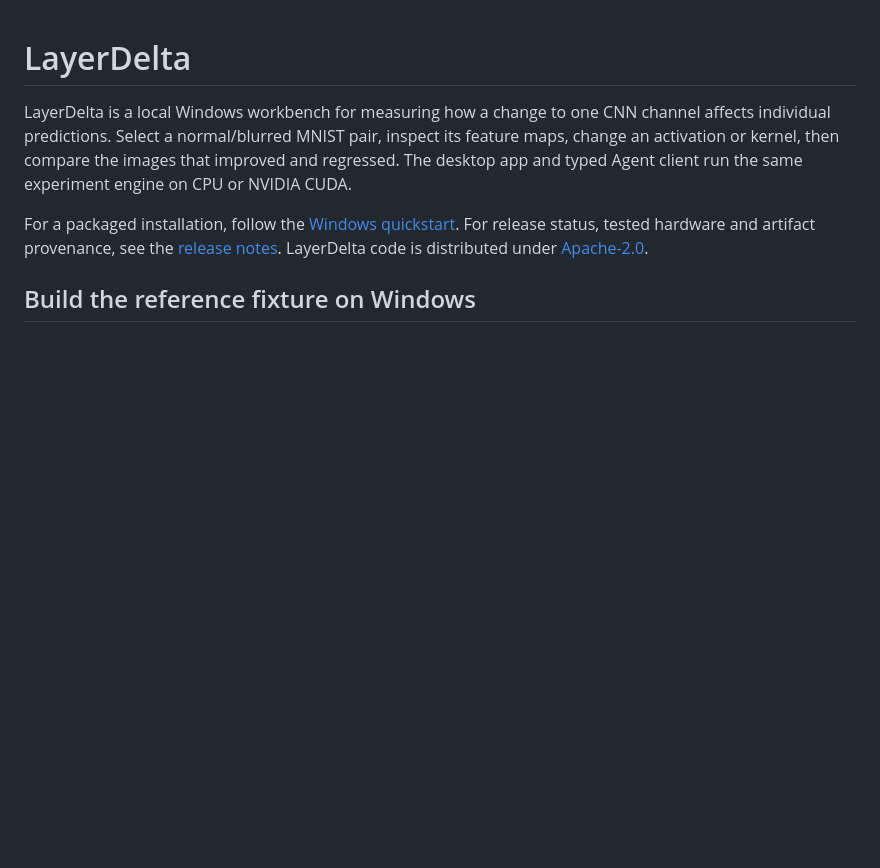
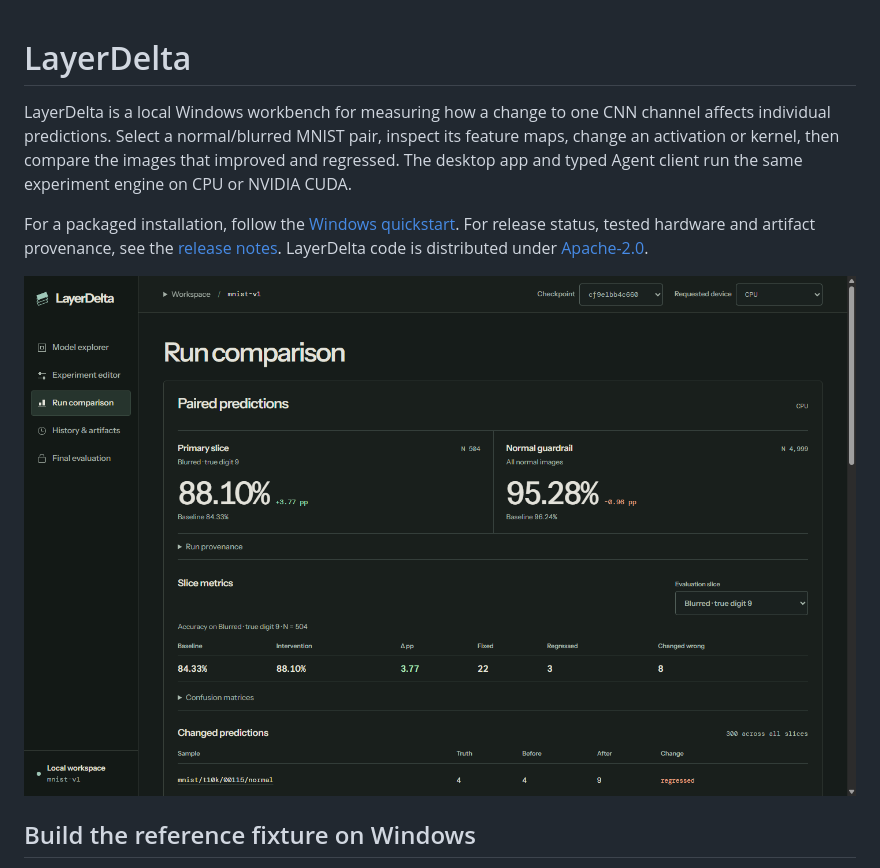
Before and after one commit to P-PrPas/LayerDelta, a Markdown page: README.md, the part around the change. Rendered like a GitHub page; pictures changed too: docs/images/run-comparison.png (added); blank space fills up the shorter version.

```diff
--- a/README.md
+++ b/README.md
@@ -3,6 +3,8 @@
 LayerDelta is a local Windows workbench for measuring how a change to one CNN channel affects individual predictions. Select a normal/blurred MNIST pair, inspect its feature maps, change an activation or kernel, then compare the images that improved and regressed. The desktop app and typed Agent client run the same experiment engine on CPU or NVIDIA CUDA.
 
 For a packaged installation, follow the [Windows quickstart](docs/windows-quickstart.md). For release status, tested hardware and artifact provenance, see the [release notes](docs/release-notes.md). LayerDelta code is distributed under [Apache-2.0](LICENSE).
+
+![Run comparison showing improved accuracy on blurred nines alongside a regression on normal images](docs/images/run-comparison.png)
 
 ## Build the reference fixture on Windows
 
```
Also changed, not shown: 16 other files.
